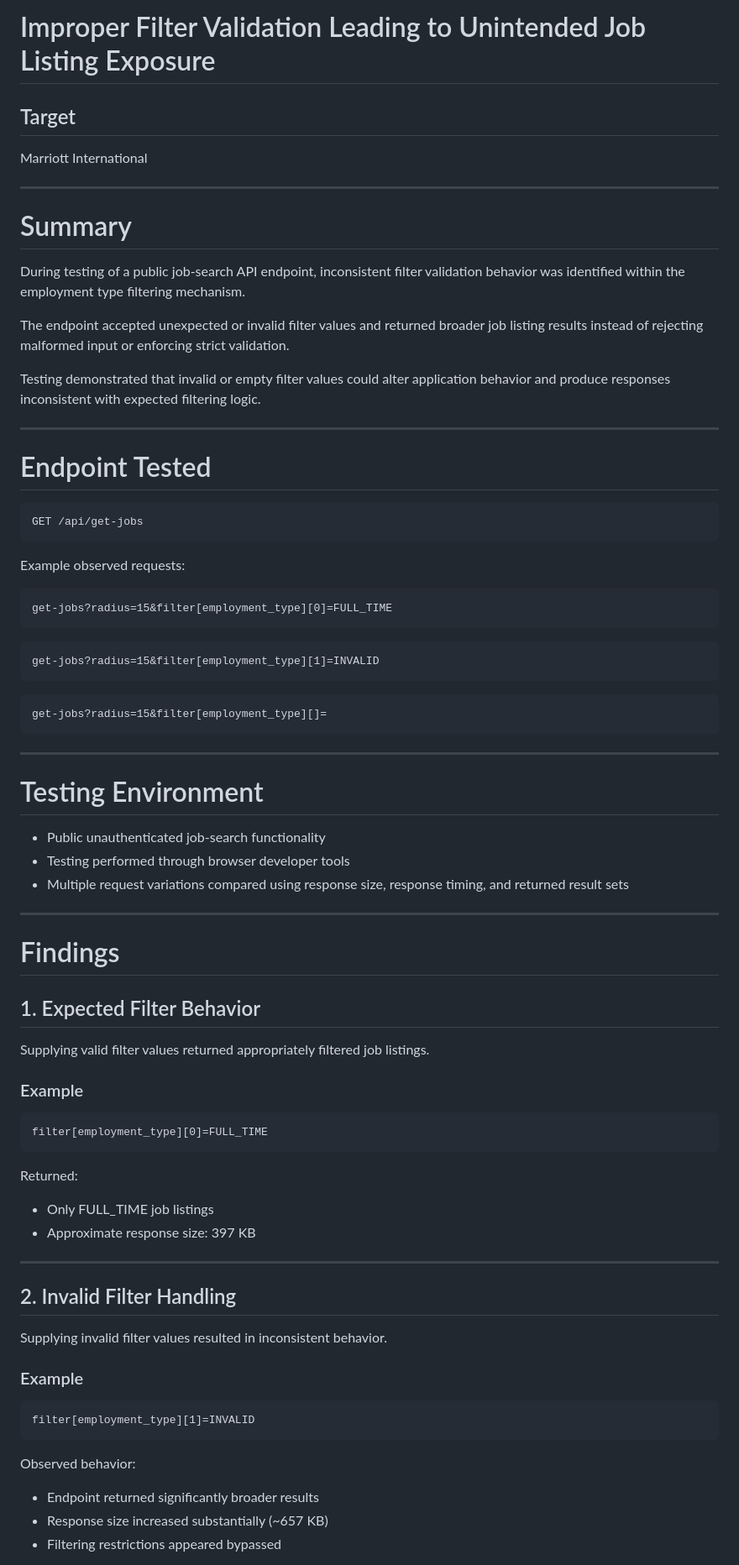
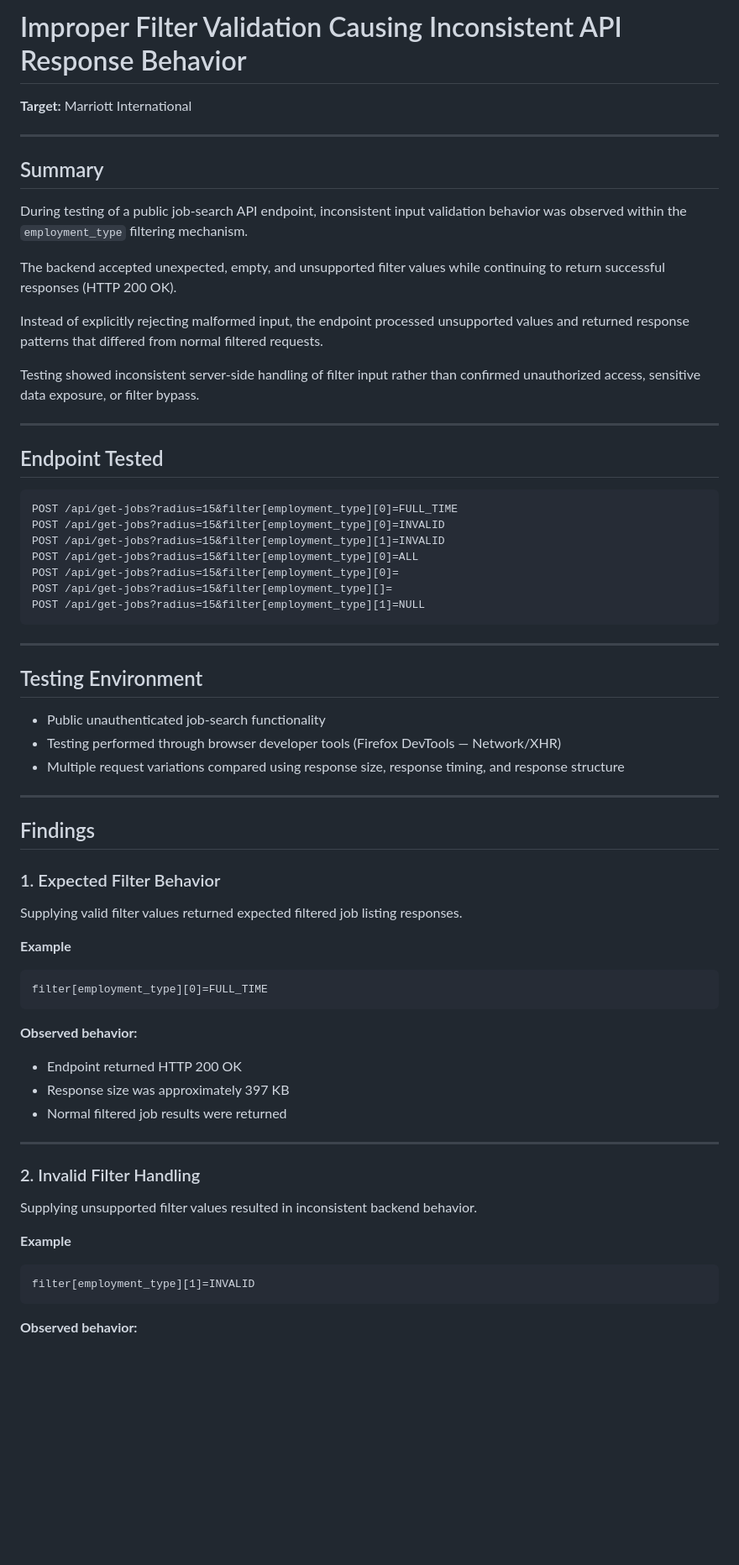
Before and after one commit to Tangerine-Lemon6767/web-security-portfolio, a Markdown page: api-testing/marriott-filter-validation-analysis.md, the part around one of its changes. Shown at 84% size. GitHub-like rendering; blank space fills up the shorter version.

````diff
--- a/api-testing/marriott-filter-validation-analysis.md
+++ b/api-testing/marriott-filter-validation-analysis.md
@@ -1,80 +1,72 @@
-# Improper Filter Validation Leading to Unintended Job Listing Exposure
+# Improper Filter Validation Causing Inconsistent API Response Behavior
 
-## Target
-Marriott International
+**Target:** Marriott International
 
----
+-----
 
-# Summary
+## Summary
 
-During testing of a public job-search API endpoint, inconsistent filter validation behavior was identified within the employment type filtering mechanism.
+During testing of a public job-search API endpoint, inconsistent input validation behavior was observed within the `employment_type` filtering mechanism.
 
-The endpoint accepted unexpected or invalid filter values and returned broader job listing results instead of rejecting malformed input or enforcing strict validation.
+The backend accepted unexpected, empty, and unsupported filter values while continuing to return successful responses (HTTP 200 OK).
 
-Testing demonstrated that invalid or empty filter values could alter application behavior and produce responses inconsistent with expected filtering logic.
+Instead of explicitly rejecting malformed input, the endpoint processed unsupported values and returned response patterns that differed from normal filtered requests.
 
----
+Testing showed inconsistent server-side handling of filter input rather than confirmed unauthorized access, sensitive data exposure, or filter bypass.
 
-# Endpoint Tested
+-----
 
-```http
-GET /api/get-jobs
+## Endpoint Tested
+
+```
+POST /api/get-jobs?radius=15&filter[employment_type][0]=FULL_TIME
+POST /api/get-jobs?radius=15&filter[employment_type][0]=INVALID
+POST /api/get-jobs?radius=15&filter[employment_type][1]=INVALID
+POST /api/get-jobs?radius=15&filter[employment_type][0]=ALL
+POST /api/get-jobs?radius=15&filter[employment_type][0]=
+POST /api/get-jobs?radius=15&filter[employment_type][]=
+POST /api/get-jobs?radius=15&filter[employment_type][1]=NULL
 ```
 
-Example observed requests:
+-----
 
-```http
-get-jobs?radius=15&filter[employment_type][0]=FULL_TIME
-```
-
-```http
-get-jobs?radius=15&filter[employment_type][1]=INVALID
-```
-
-```http
-get-jobs?radius=15&filter[employment_type][]=
-```
-
----
-
-# Testing Environment
+## Testing Environment
 
 - Public unauthenticated job-search functionality
-- Testing performed through browser developer tools
-- Multiple request variations compared using response size, response timing, and returned result sets
+- Testing performed through browser developer tools (Firefox DevTools — Network/XHR)
+- Multiple request variations compared using response size, response timing, and response structure
 
----
+-----
 
-# Findings
+## Findings
 
-## 1. Expected Filter Behavior
+### 1. Expected Filter Behavior
 
-Supplying valid filter values returned appropriately filtered job listings.
+Supplying valid filter values returned expected filtered job listing responses.
 
-### Example
+**Example**
 
-```http
+```
 filter[employment_type][0]=FULL_TIME
 ```
 
-Returned:
-- Only FULL_TIME job listings
-- Approximate response size: 397 KB
+**Observed behavior:**
 
----
+- Endpoint returned HTTP 200 OK
+- Response size was approximately 397 KB
+- Normal filtered job results were returned
 
-## 2. Invalid Filter Handling
+-----
 
-Supplying invalid filter values resulted in inconsistent behavior.
+### 2. Invalid Filter Handling
 
-### Example
+Supplying unsupported filter values resulted in inconsistent backend behavior.
 
-```http
+**Example**
+
+```
 filter[employment_type][1]=INVALID
 ```
 
-Observed behavior:
-- Endpoint returned significantly broader results
-- Response size increased substantially (~657 KB)
-- Filtering restrictions appeared bypassed
+**Observed behavior:**
 
````
Also changed, not shown: other parts of api-testing/marriott-filter-validation-analysis.md (+100 -46 lines).
